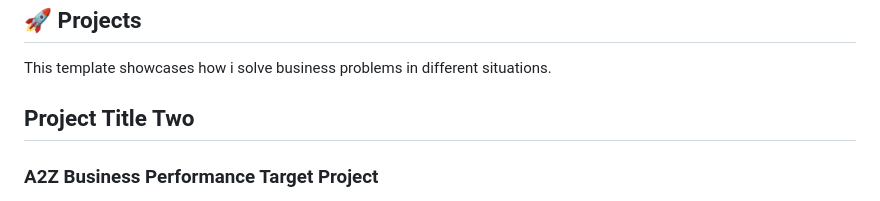
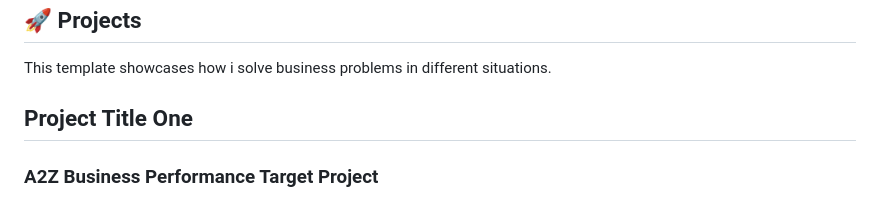
Before and after one commit to WalterObrifor/WalterObrifor.github.io, a Markdown page: README.md, the part around one of its changes. Rendered like a GitHub page.

Commit message:
Fix project title order in README
Updated project titles in the README to reflect correct order.

```diff
--- a/README.md
+++ b/README.md
@@ -18,7 +18,7 @@ This portfolio is designed to demonstrate my business analytical skills in:
 
 This template showcases how i solve business problems in different situations.
 
-## Project Title Two
+## Project Title One
 
 ### A2Z Business Performance Target Project
 Business Problem/Needs
```
Also changed, not shown: other parts of README.md (+1 -1 lines).
